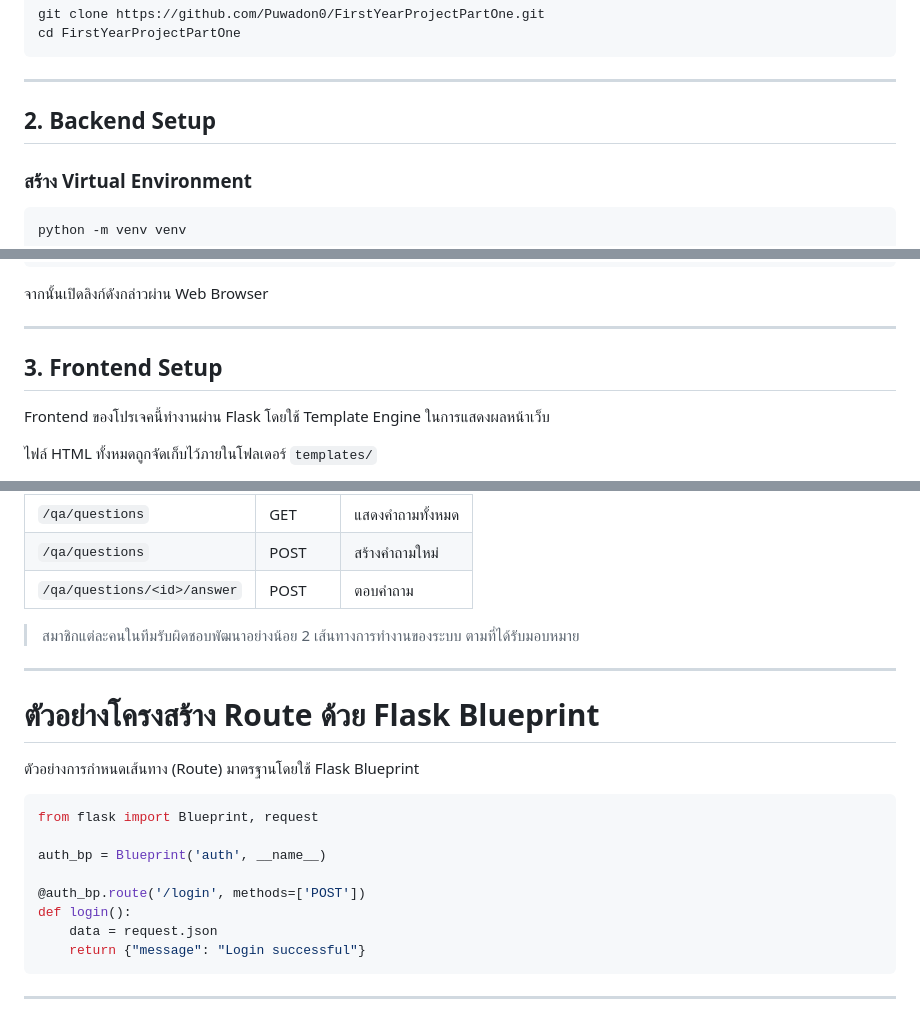
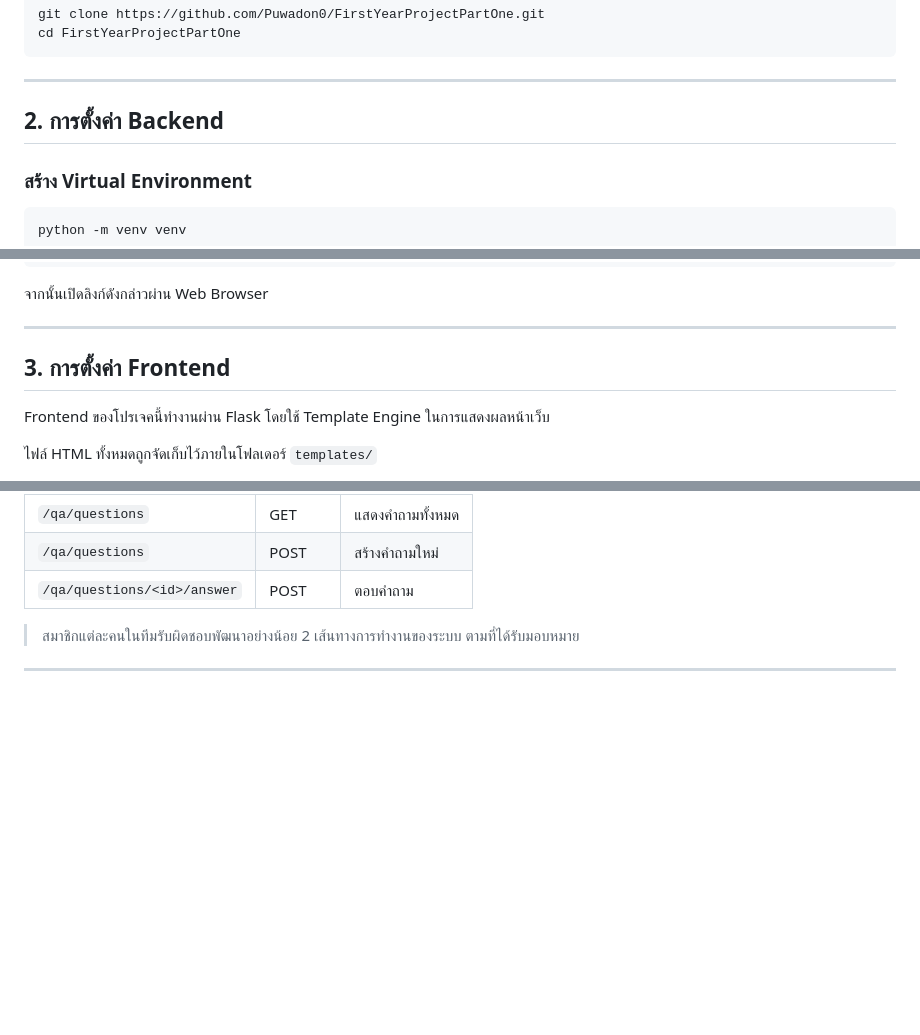
Before and after one commit to Puwadon0/FirstYearProjectPartOne, a Markdown page: README.md, 3 parts joined by grey strips. Rendered like a GitHub page; blank space fills up the shorter version.

````diff
--- a/README.md
+++ b/README.md
@@ -34,7 +34,7 @@ cd FirstYearProjectPartOne
 
 ---
 
-## 2. Backend Setup
+## 2. การตั้งค่า Backend
 
 ### สร้าง Virtual Environment
 
@@ -86,7 +86,7 @@ http://127.0.0.1:5000/
 
 ---
 
-## 3. Frontend Setup
+## 3. การตั้งค่า Frontend
 
 Frontend ของโปรเจคนี้ทำงานผ่าน Flask โดยใช้ Template Engine ในการแสดงผลหน้าเว็บ
 
@@ -356,20 +356,3 @@ FirstYearProjectPartOne/
 > สมาชิกแต่ละคนในทีมรับผิดชอบพัฒนาอย่างน้อย 2 เส้นทางการทำงานของระบบ ตามที่ได้รับมอบหมาย
 
 ---
-
-# ตัวอย่างโครงสร้าง Route ด้วย Flask Blueprint
-
-ตัวอย่างการกำหนดเส้นทาง (Route) มาตรฐานโดยใช้ Flask Blueprint
-
-```python
-from flask import Blueprint, request
-
-auth_bp = Blueprint('auth', __name__)
-
-@auth_bp.route('/login', methods=['POST'])
-def login():
-    data = request.json
-    return {"message": "Login successful"}
-```
-
----
````
